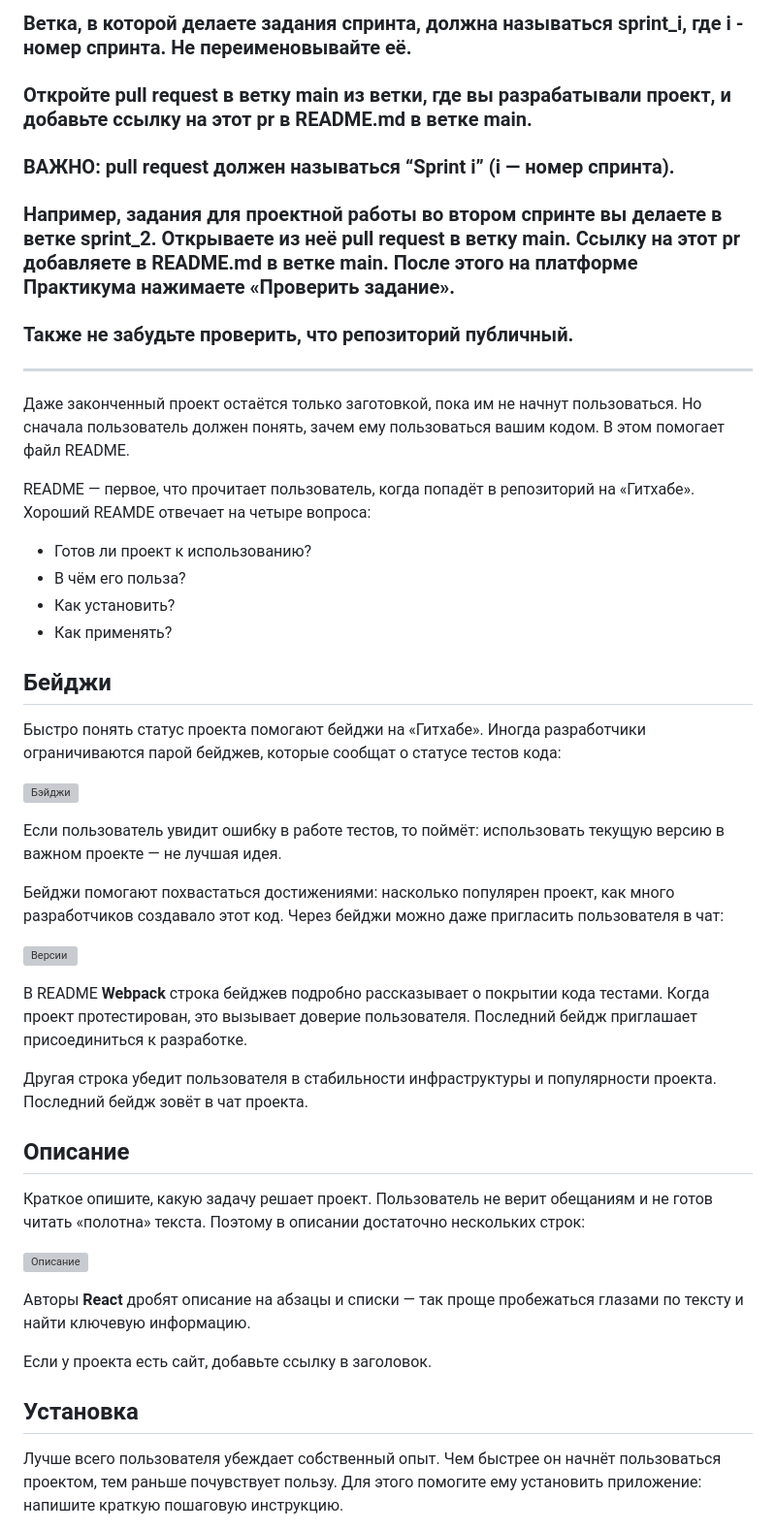
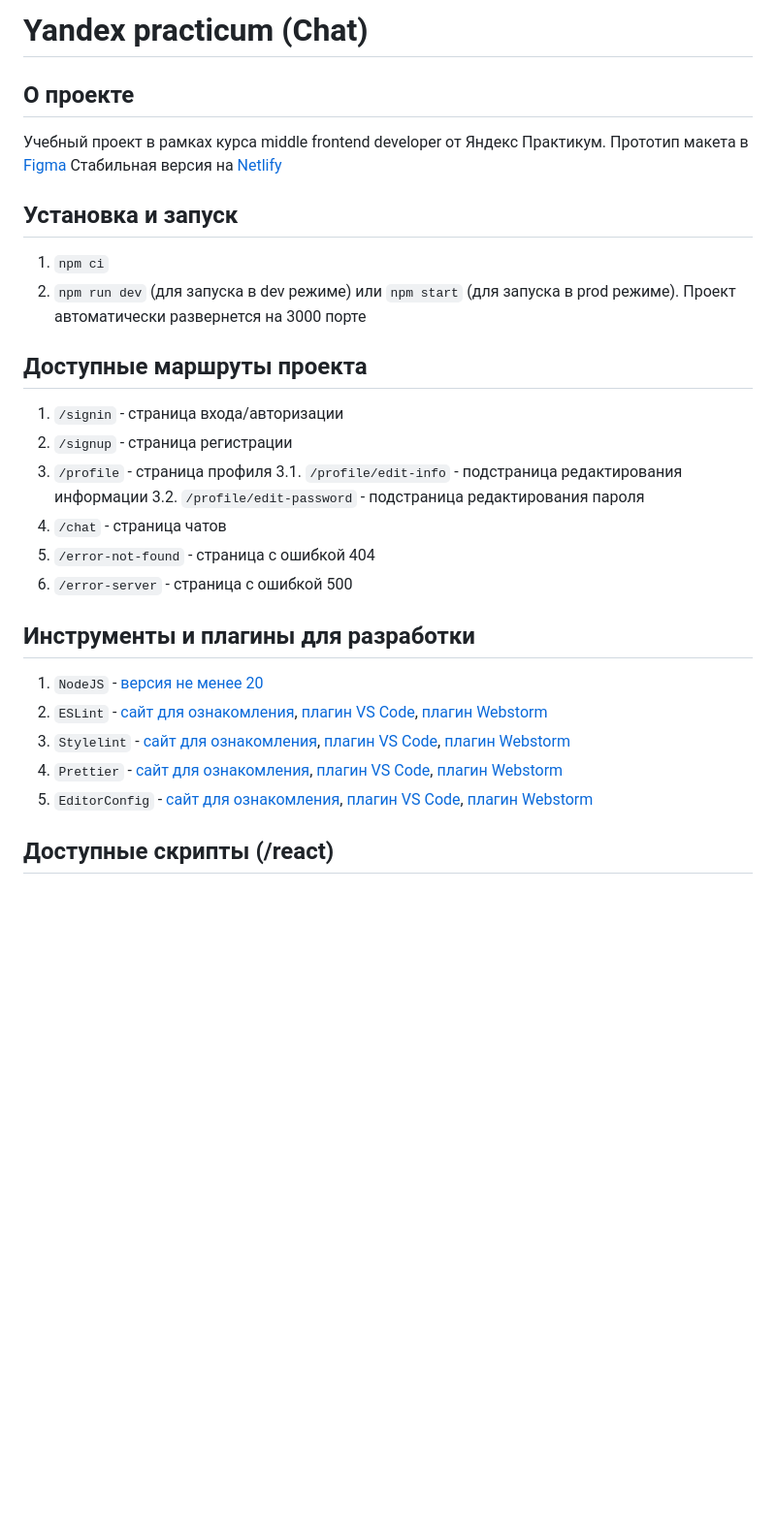
Before and after one commit to RanelGM/middle.messenger.praktikum.yandex, a Markdown page: README.md, the part around the change printed below. Shown: that part at 97% size. GitHub-like rendering; blank space fills up the shorter version; grey boxes are pictures that could not be loaded.

Commit message:
config: Обновляет README

```diff
--- a/README.md
+++ b/README.md
@@ -1,51 +1,35 @@
-### Ветка, в которой делаете задания спринта, должна называться sprint_i, где i - номер спринта. Не переименовывайте её.
+# Yandex practicum (Chat)
 
-### Откройте pull request в ветку main из ветки, где вы разрабатывали проект, и добавьте ссылку на этот pr в README.md в ветке main.
+## О проекте
 
-### ВАЖНО: pull request должен называться “Sprint i” (i — номер спринта).
+Учебный проект в рамках курса middle frontend developer от Яндекс Практикум.
+Прототип макета в [Figma](https://www.figma.com/design/Xzb7igEKbMxpGRLVTjDNJK/Yandex-practicum-Chat)
+Стабильная версия на [Netlify](https://taupe-bunny-433444.netlify.app/)
 
-### Например, задания для проектной работы во втором спринте вы делаете в ветке sprint_2. Открываете из неё pull request в ветку main. Ссылку на этот pr добавляете в README.md в ветке main. После этого на платформе Практикума нажимаете «Проверить задание».
+## Установка и запуск
 
-### Также не забудьте проверить, что репозиторий публичный.
+1. `npm ci`
+2. `npm run dev` (для запуска в dev режиме) или `npm start` (для запуска в prod режиме).
+   Проект автоматически развернется на 3000 порте
 
----
+## Доступные маршруты проекта
 
-Даже законченный проект остаётся только заготовкой, пока им не начнут пользоваться. Но сначала пользователь должен понять, зачем ему пользоваться вашим кодом. В этом помогает файл README.
+1. `/signin` - страница входа/авторизации
+2. `/signup` - страница регистрации
+3. `/profile` - страница профиля
+   3.1. `/profile/edit-info` - подстраница редактирования информации
+   3.2. `/profile/edit-password` - подстраница редактирования пароля
+4. `/chat` - страница чатов
+5. `/error-not-found` - страница с ошибкой 404
+6. `/error-server` - страница с ошибкой 500
 
-README — первое, что прочитает пользователь, когда попадёт в репозиторий на «Гитхабе». Хороший REAMDE отвечает на четыре вопроса:
+## Инструменты и плагины для разработки
 
-- Готов ли проект к использованию?
-- В чём его польза?
-- Как установить?
-- Как применять?
+1. `NodeJS` - [версия не менее 20](https://nodejs.org/en/download/prebuilt-installer)
+1. `ESLint` - [сайт для ознакомления](https://eslint.org/), [плагин VS Code](https://marketplace.visualstudio.com/items?itemName=dbaeumer.vscode-eslint), [плагин Webstorm](https://www.jetbrains.com/help/webstorm/eslint.html#ws_js_eslint_activate)
+1. `Stylelint` - [сайт для ознакомления](https://stylelint.io/), [плагин VS Code](https://marketplace.visualstudio.com/items?itemName=stylelint.vscode-stylelint), [плагин Webstorm](https://www.jetbrains.com/help/webstorm/using-stylelint-code-quality-tool.html#ws_stylelint_configure)
+1. `Prettier` - [сайт для ознакомления](https://prettier.io/), [плагин VS Code](https://marketplace.visualstudio.com/items?itemName=esbenp.prettier-vscode), [плагин Webstorm](https://www.jetbrains.com/help/webstorm/prettier.html#ws_prettier_install)
+1. `EditorConfig` - [сайт для ознакомления](https://editorconfig.org/), [плагин VS Code](https://marketplace.visualstudio.com/items?itemName=EditorConfig.EditorConfig), [плагин Webstorm](https://www.jetbrains.com/help/webstorm/configuring-code-style.html#editorconfig)
 
-## Бейджи
+## Доступные скрипты (/react)
 
-Быстро понять статус проекта помогают бейджи на «Гитхабе». Иногда разработчики ограничиваются парой бейджев, которые сообщат о статусе тестов кода:
-
-![Бэйджи](https://github.com/yandex-praktikum/mf.messenger.praktikum.yandex.images/blob/master/mf/b.png)
-
-Если пользователь увидит ошибку в работе тестов, то поймёт: использовать текущую версию в важном проекте — не лучшая идея.
-
-Бейджи помогают похвастаться достижениями: насколько популярен проект, как много разработчиков создавало этот код. Через бейджи можно даже пригласить пользователя в чат:
-
-![Версии](https://github.com/yandex-praktikum/mf.messenger.praktikum.yandex.images/blob/master/mf/vers.png)
-
-В README **Webpack** строка бейджев подробно рассказывает о покрытии кода тестами. Когда проект протестирован, это вызывает доверие пользователя. Последний бейдж приглашает присоединиться к разработке.
-
-Другая строка убедит пользователя в стабильности инфраструктуры и популярности проекта. Последний бейдж зовёт в чат проекта.
-
-## Описание
-
-Краткое опишите, какую задачу решает проект. Пользователь не верит обещаниям и не готов читать «полотна» текста. Поэтому в описании достаточно нескольких строк:
-
-![Описание](https://github.com/yandex-praktikum/mf.messenger.praktikum.yandex.images/blob/master/mf/desc.png)
-
-Авторы **React** дробят описание на абзацы и списки — так проще пробежаться глазами по тексту и найти ключевую информацию.
-
-Если у проекта есть сайт, добавьте ссылку в заголовок.
-
-## Установка
-
-Лучше всего пользователя убеждает собственный опыт. Чем быстрее он начнёт пользоваться проектом, тем раньше почувствует пользу. Для этого помогите ему установить приложение: напишите краткую пошаговую инструкцию.
-
```
Also changed, not shown: other parts of README.md (+11 -33 lines).
